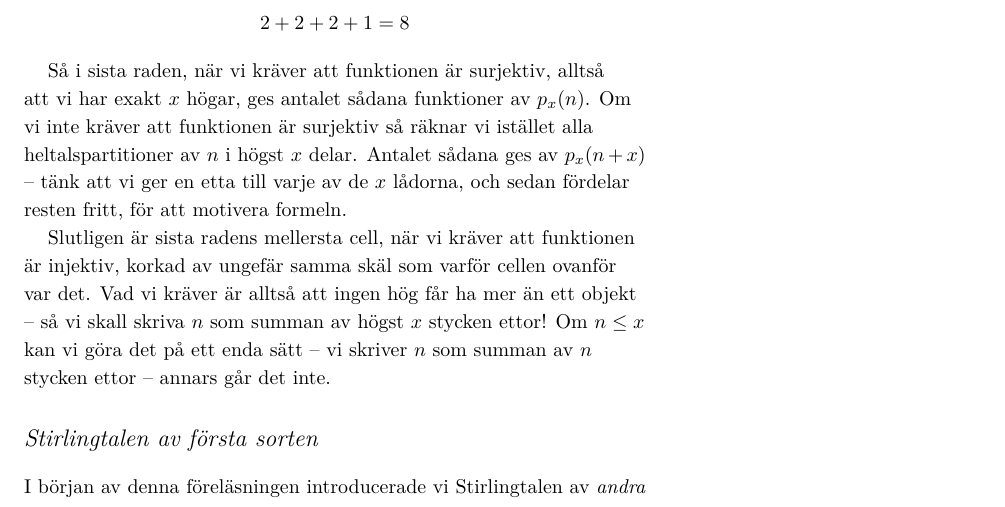
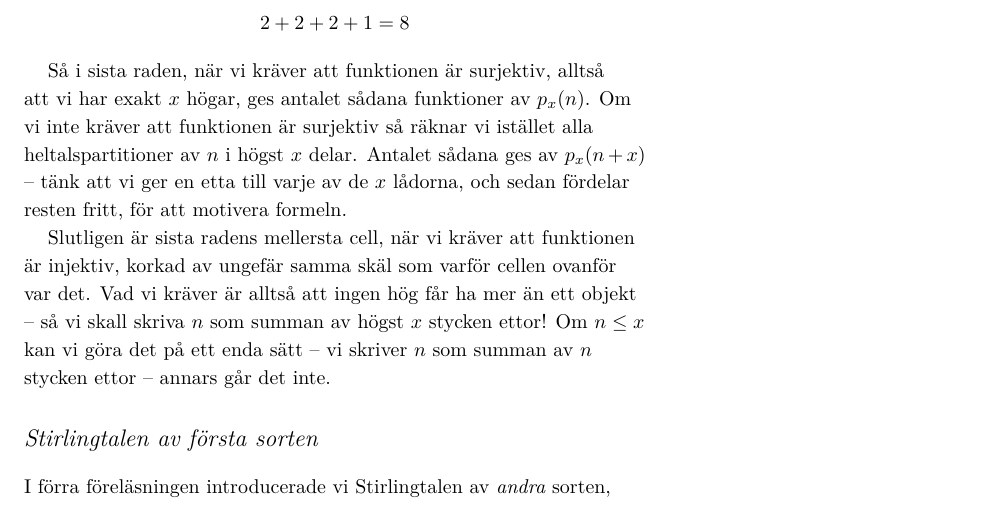
Before and after one commit to vagdur/Kombinatorik-1MA020, a LaTeX document (lecture4.tex): part of page 4 of 6, cut so that both start at the same text. Compiled offline with XeLaTeX; a LaTeX package or settings file that is missing is left out.

Commit message:
fixa referens bakåt
Material har flyttats, så vad som tidigare var början på denna föreläsning är nu slutet på förra.

```diff
--- a/lecture4.tex
+++ b/lecture4.tex
@@ -121,7 +121,7 @@ Slutligen är sista radens mellersta cell, när vi kräver att funktionen är in
 
 \section{Stirlingtalen av första sorten}
 
-I början av denna föreläsningen introducerade vi Stirlingtalen av \emph{andra} sorten, vilket ju leder en till att fråga vad den första sorten är. Så låt oss introducera ett problem till vilket dem är lösningen:
+I förra föreläsningen introducerade vi Stirlingtalen av \emph{andra} sorten, vilket ju leder en till att fråga vad den första sorten är. Så låt oss introducera ett problem till vilket dem är lösningen:
 
 \begin{definition}
   Antag att $n$ personer skall sitta runt $k$ stycken osärskiljbara runda bord, och varje bord måste ha minst en person som sitter vid det. Då ges antalet sätt att placera personerna runt borden av $\stirlingCycle{n}{k}$, \emph{Stirlings cykeltal}. Stirlings cykeltal kallas också för \emph{Stirlingtalen av första sorten}.
```
